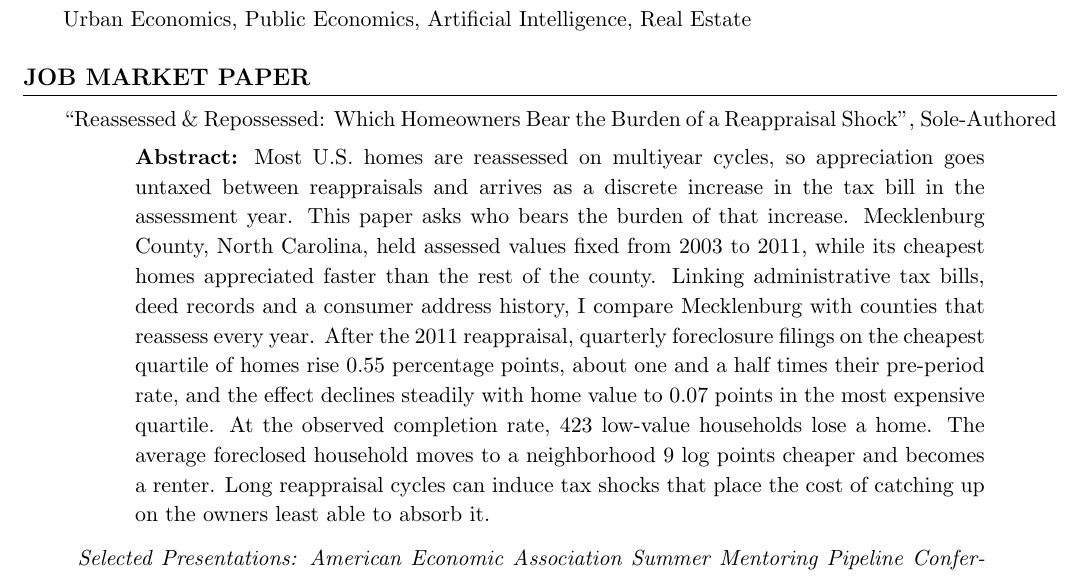
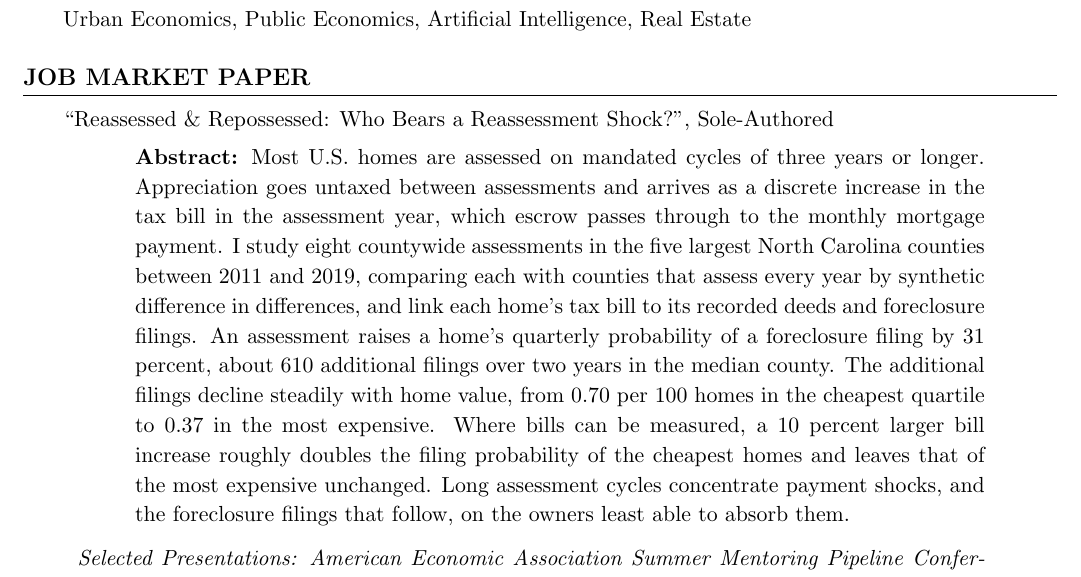
Before and after one commit to roxana-gonzalez/roxana-gonzalez.github.io, a LaTeX CV (files/cv.tex): part of page 1 of 3, cut so that both start at the same text. Compiled offline with pdfLaTeX.

Commit message:
Update job market paper title and abstract on website and CV
Co-Authored-By: Claude Opus 5.5 (1M context) <noreply@anthropic.com>

```diff
--- a/files/cv.tex
+++ b/files/cv.tex
@@ -79,9 +79,9 @@ Urban Economics, Public Economics, Artificial Intelligence, Real Estate
 % JMP
 %==================================================================
 \section*{JOB MARKET PAPER}
-``Reassessed \& Repossessed: Which Homeowners Bear the Burden of a Reappraisal Shock'', Sole-Authored
+``Reassessed \& Repossessed: Who Bears a Reassessment Shock?'', Sole-Authored
 \begin{list}{}{\setlength{\leftmargin}{0.5in}\setlength{\rightmargin}{0.5in}\setlength{\topsep}{4pt}}
-\item[] \textbf{Abstract:} Most U.S.\ homes are reassessed on multiyear cycles, so appreciation goes untaxed between reappraisals and arrives as a discrete increase in the tax bill in the assessment year. This paper asks who bears the burden of that increase. Mecklenburg County, North Carolina, held assessed values fixed from 2003 to 2011, while its cheapest homes appreciated faster than the rest of the county. Linking administrative tax bills, deed records and a consumer address history, I compare Mecklenburg with counties that reassess every year. After the 2011 reappraisal, quarterly foreclosure filings on the cheapest quartile of homes rise 0.55 percentage points, about one and a half times their pre-period rate, and the effect declines steadily with home value to 0.07 points in the most expensive quartile. At the observed completion rate, 423 low-value households lose a home. The average foreclosed household moves to a neighborhood 9 log points cheaper and becomes a renter. Long reappraisal cycles can induce tax shocks that place the cost of catching up on the owners least able to absorb it.
+\item[] \textbf{Abstract:} Most U.S.\ homes are assessed on mandated cycles of three years or longer. Appreciation goes untaxed between assessments and arrives as a discrete increase in the tax bill in the assessment year, which escrow passes through to the monthly mortgage payment. I study eight countywide assessments in the five largest North Carolina counties between 2011 and 2019, comparing each with counties that assess every year by synthetic difference in differences, and link each home's tax bill to its recorded deeds and foreclosure filings. An assessment raises a home's quarterly probability of a foreclosure filing by 31 percent, about 610 additional filings over two years in the median county. The additional filings decline steadily with home value, from 0.70 per 100 homes in the cheapest quartile to 0.37 in the most expensive. Where bills can be measured, a 10 percent larger bill increase roughly doubles the filing probability of the cheapest homes and leaves that of the most expensive unchanged. Long assessment cycles concentrate payment shocks, and the foreclosure filings that follow, on the owners least able to absorb them.
 \end{list}
 \begin{list}{}{\setlength{\leftmargin}{0.1in}\setlength{\rightmargin}{0.5in}\setlength{\topsep}{4pt}}
 \item {\itshape Selected Presentations: American Economic Association Summer Mentoring Pipeline Conference (2026); Southern Economic Association Annual Conference (2026); National Tax Association Annual Conference (2026, accepted); College of Charleston (2026); Davidson College (2026)}
```
Also changed, not shown: files/cv.pdf, 1 other file.
